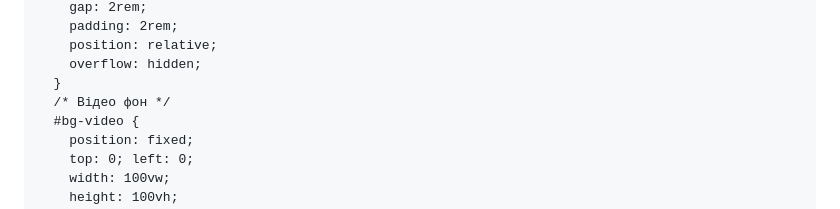
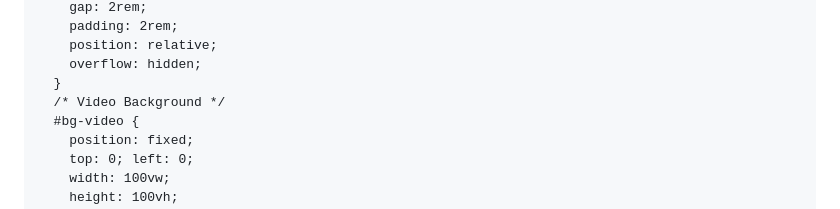
Before and after one commit to zimindev/prj-frontend-node.zimin.dev, a Markdown page: README.md, the part around the change. Drawn GitHub-style.

```diff
--- a/README.md
+++ b/README.md
@@ -22,7 +22,7 @@
     position: relative;
     overflow: hidden;
   }
-  /* Відео фон */
+  /* Video Background */
   #bg-video {
     position: fixed;
     top: 0; left: 0;
```
